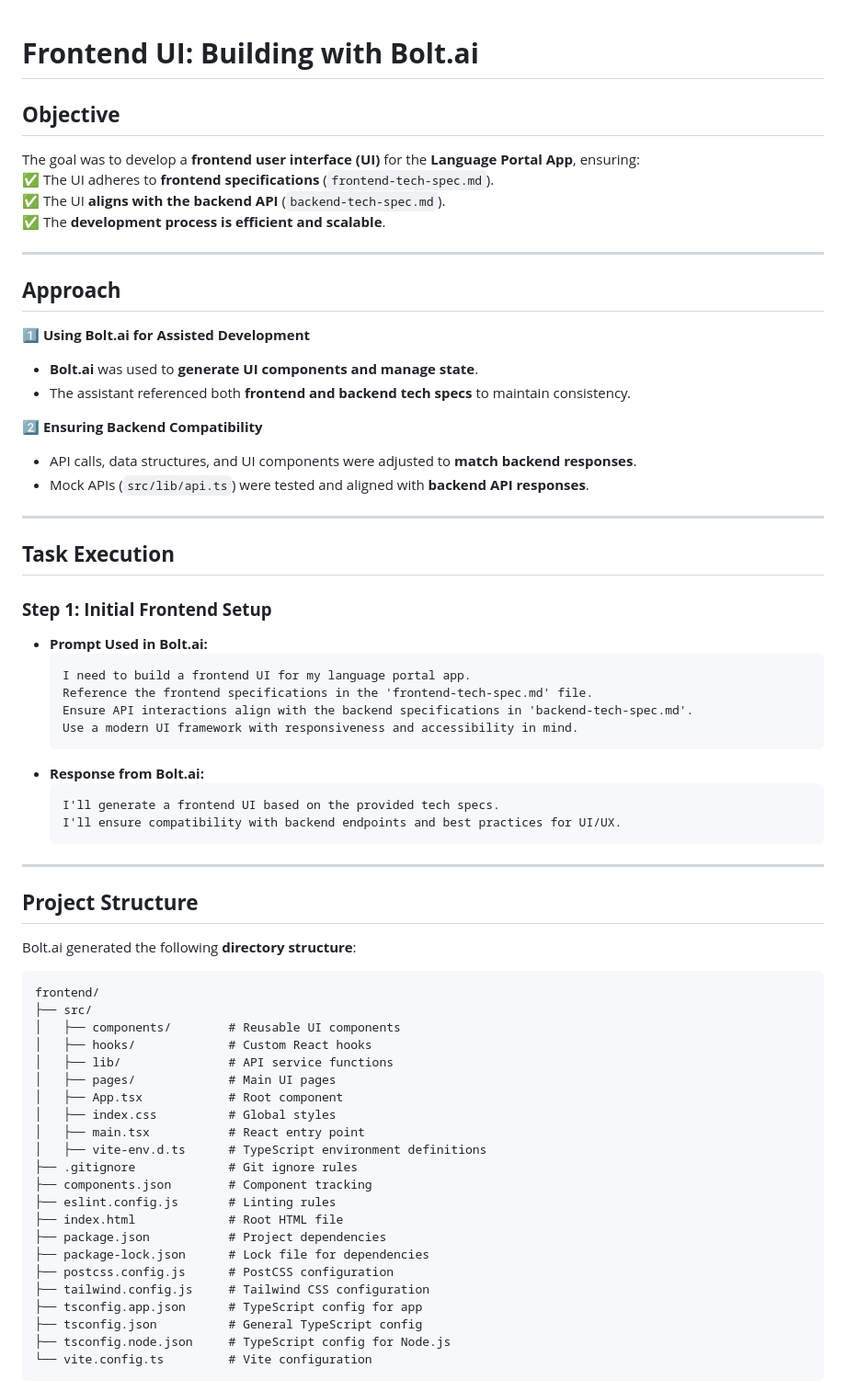
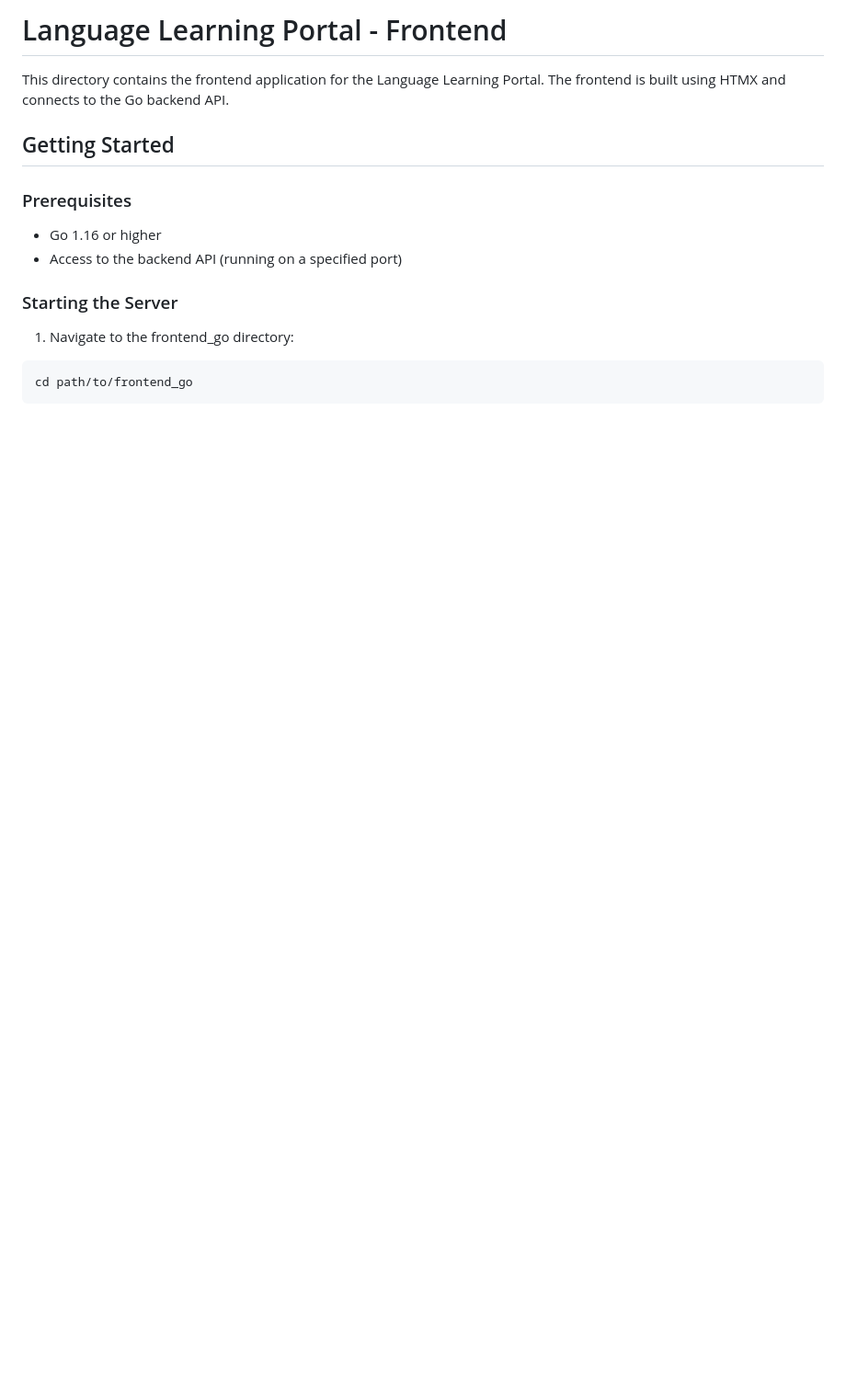
Before and after one commit to itsfarhan/gen-ai-bootcamp-2025, a Markdown page: lang-portal/frontend_go/README.md, the part around one of its changes. Shown at 92% size. GitHub-like rendering; blank space fills up the shorter version.

Commit message:
Updated README for Frontend

````diff
--- a/lang-portal/frontend_go/README.md
+++ b/lang-portal/frontend_go/README.md
@@ -1,71 +1,18 @@
+# Language Learning Portal - Frontend
 
+This directory contains the frontend application for the Language Learning Portal. The frontend is built using HTMX and connects to the Go backend API.
 
+## Getting Started
 
-# **Frontend UI: Building with Bolt.ai**
+### Prerequisites
 
-## **Objective**
-The goal was to develop a **frontend user interface (UI)** for the **Language Portal App**, ensuring:
-✅ The UI adheres to **frontend specifications** (`frontend-tech-spec.md`).
-✅ The UI **aligns with the backend API** (`backend-tech-spec.md`).
-✅ The **development process is efficient and scalable**.
+- Go 1.16 or higher
+- Access to the backend API (running on a specified port)
 
----
+### Starting the Server
 
-## **Approach**
-
-1️⃣ **Using Bolt.ai for Assisted Development**
-   - **Bolt.ai** was used to **generate UI components and manage state**.
-   - The assistant referenced both **frontend and backend tech specs** to maintain consistency.
-
-2️⃣ **Ensuring Backend Compatibility**
-   - API calls, data structures, and UI components were adjusted to **match backend responses**.
-   - Mock APIs (`src/lib/api.ts`) were tested and aligned with **backend API responses**.
-
----
-
-## **Task Execution**
-
-### **Step 1: Initial Frontend Setup**
-- **Prompt Used in Bolt.ai:**
-  ```
-  I need to build a frontend UI for my language portal app.
-  Reference the frontend specifications in the 'frontend-tech-spec.md' file.
-  Ensure API interactions align with the backend specifications in 'backend-tech-spec.md'.
-  Use a modern UI framework with responsiveness and accessibility in mind.
-  ```
-- **Response from Bolt.ai:**
-  ```
-  I'll generate a frontend UI based on the provided tech specs.
-  I'll ensure compatibility with backend endpoints and best practices for UI/UX.
-  ```
-
----
-
-## **Project Structure**
-Bolt.ai generated the following **directory structure**:
-
-```plaintext
-frontend/
-├── src/
-│   ├── components/        # Reusable UI components
-│   ├── hooks/             # Custom React hooks
-│   ├── lib/               # API service functions
-│   ├── pages/             # Main UI pages
-│   ├── App.tsx            # Root component
-│   ├── index.css          # Global styles
-│   ├── main.tsx           # React entry point
-│   ├── vite-env.d.ts      # TypeScript environment definitions
-├── .gitignore             # Git ignore rules
-├── components.json        # Component tracking
-├── eslint.config.js       # Linting rules
-├── index.html             # Root HTML file
-├── package.json           # Project dependencies
-├── package-lock.json      # Lock file for dependencies
-├── postcss.config.js      # PostCSS configuration
-├── tailwind.config.js     # Tailwind CSS configuration
-├── tsconfig.app.json      # TypeScript config for app
-├── tsconfig.json          # General TypeScript config
-├── tsconfig.node.json     # TypeScript config for Node.js
-└── vite.config.ts         # Vite configuration
+1. Navigate to the frontend_go directory:
+```bash
+cd path/to/frontend_go
 ```
 
````
Also changed, not shown: other parts of lang-portal/frontend_go/README.md (+62 -96 lines).
